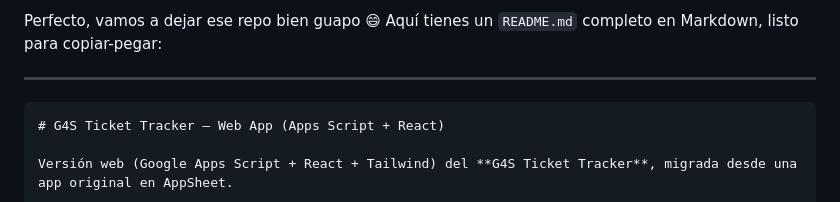
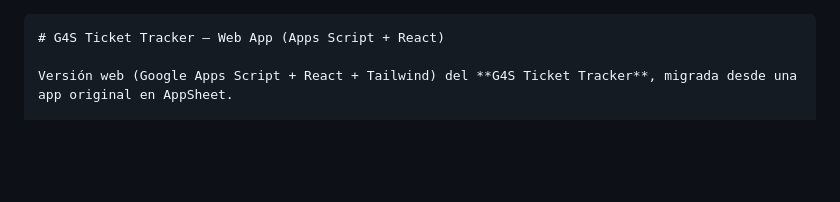
Before and after one commit to mauriciog4s/Ticket-Tracker, a Markdown page: README.md, the part around the change. Rendered like a GitHub page; blank space fills up the shorter version.

Commit message:
Update README.md
ok

`````diff
--- a/README.md
+++ b/README.md
@@ -1,7 +1,4 @@
-Perfecto, vamos a dejar ese repo bien guapo 😄
-Aquí tienes un `README.md` completo en Markdown, listo para copiar-pegar:
 
----
 
 ````markdown
 # G4S Ticket Tracker – Web App (Apps Script + React)
`````
